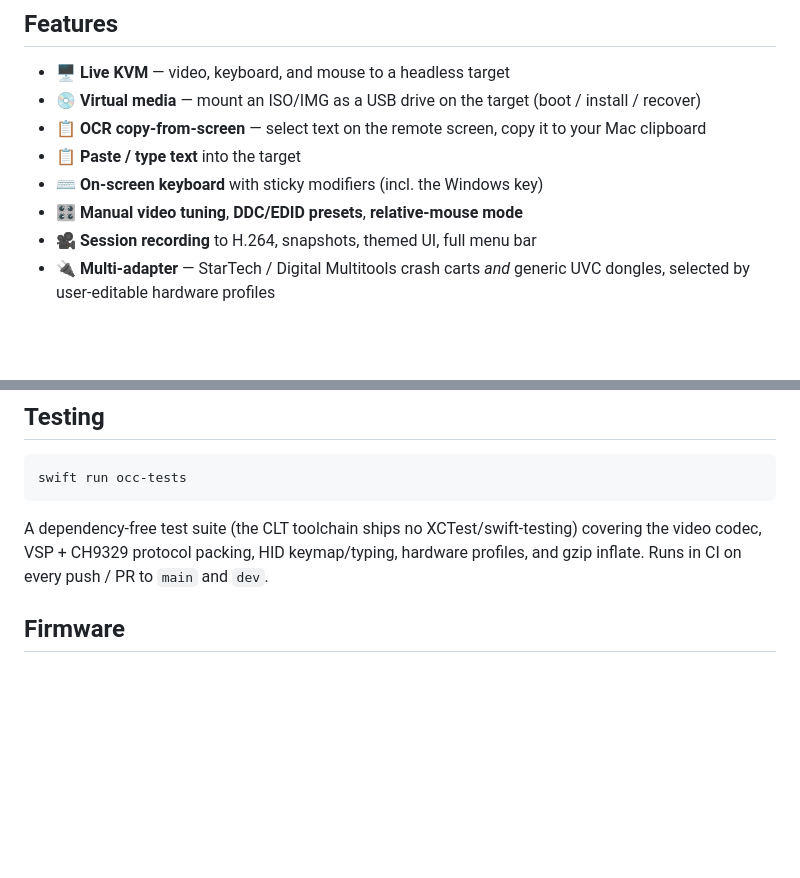
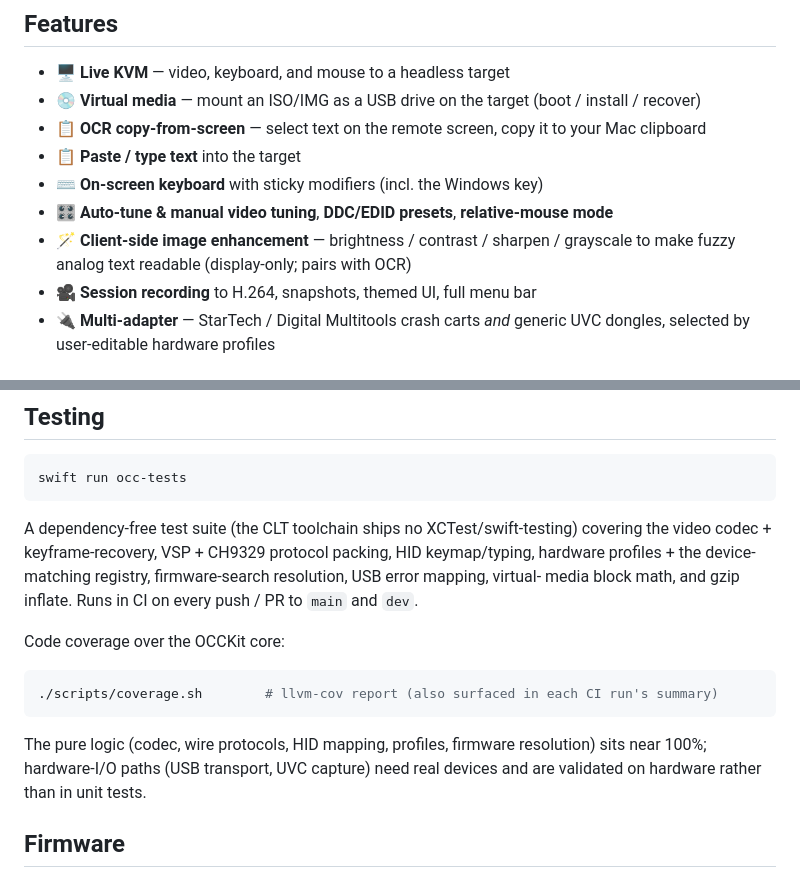
Before and after one commit to adamson34/open-crash-cart, a Markdown page: README.md, 2 parts joined by grey strips. Drawn GitHub-style; blank space fills up the shorter version.

Commit message:
docs: refresh README features + testing/coverage
Add image enhancement and auto-tune to the feature list; expand the testing section to reflect
the grown suite (keyframe recovery, registry, firmware resolution, USB mapping, virtual-media
math) and document scripts/coverage.sh + the OCCKit core coverage posture.

````diff
--- a/README.md
+++ b/README.md
@@ -29,7 +29,9 @@ _Coming soon._
 - 📋 **OCR copy-from-screen** — select text on the remote screen, copy it to your Mac clipboard
 - 📋 **Paste / type text** into the target
 - ⌨️ **On-screen keyboard** with sticky modifiers (incl. the Windows key)
-- 🎛️ **Manual video tuning**, **DDC/EDID presets**, **relative-mouse mode**
+- 🎛️ **Auto-tune & manual video tuning**, **DDC/EDID presets**, **relative-mouse mode**
+- 🪄 **Client-side image enhancement** — brightness / contrast / sharpen / grayscale to make fuzzy
+  analog text readable (display-only; pairs with OCR)
 - 🎥 **Session recording** to H.264, snapshots, themed UI, full menu bar
 - 🔌 **Multi-adapter** — StarTech / Digital Multitools crash carts *and* generic UVC dongles,
   selected by user-editable hardware profiles
@@ -73,8 +75,19 @@ swift run occ-tests
 ```
 
 A dependency-free test suite (the CLT toolchain ships no XCTest/swift-testing) covering the
-video codec, VSP + CH9329 protocol packing, HID keymap/typing, hardware profiles, and gzip
-inflate. Runs in CI on every push / PR to `main` and `dev`.
+video codec + keyframe-recovery, VSP + CH9329 protocol packing, HID keymap/typing, hardware
+profiles + the device-matching registry, firmware-search resolution, USB error mapping, virtual-
+media block math, and gzip inflate. Runs in CI on every push / PR to `main` and `dev`.
+
+Code coverage over the OCCKit core:
+
+```sh
+./scripts/coverage.sh        # llvm-cov report (also surfaced in each CI run's summary)
+```
+
+The pure logic (codec, wire protocols, HID mapping, profiles, firmware resolution) sits near
+100%; hardware-I/O paths (USB transport, UVC capture) need real devices and are validated on
+hardware rather than in unit tests.
 
 ## Firmware
 
````
